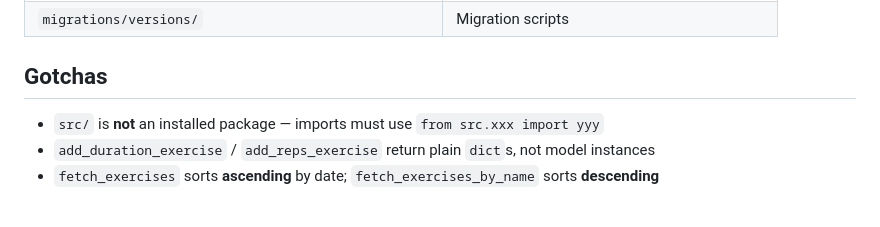
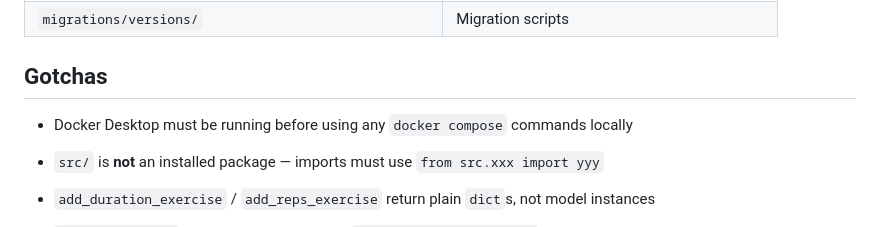
Before and after one commit to Miszo97/exercices-backend, a Markdown page: AGENTS.md, the part around the change. Drawn GitHub-style; blank space fills up the shorter version.

Commit message:
Add Docker Desktop prerequisite note to AGENTS.md

```diff
--- a/AGENTS.md
+++ b/AGENTS.md
@@ -53,6 +53,8 @@ FastAPI backend for tracking reps-based and duration-based exercise entries.
 
 ## Gotchas
 
+- Docker Desktop must be running before using any `docker compose` commands locally
+
 - `src/` is **not** an installed package — imports must use `from src.xxx import yyy`
 - `add_duration_exercise` / `add_reps_exercise` return plain `dict`s, not model instances
 - `fetch_exercises` sorts **ascending** by date; `fetch_exercises_by_name` sorts **descending**
```
